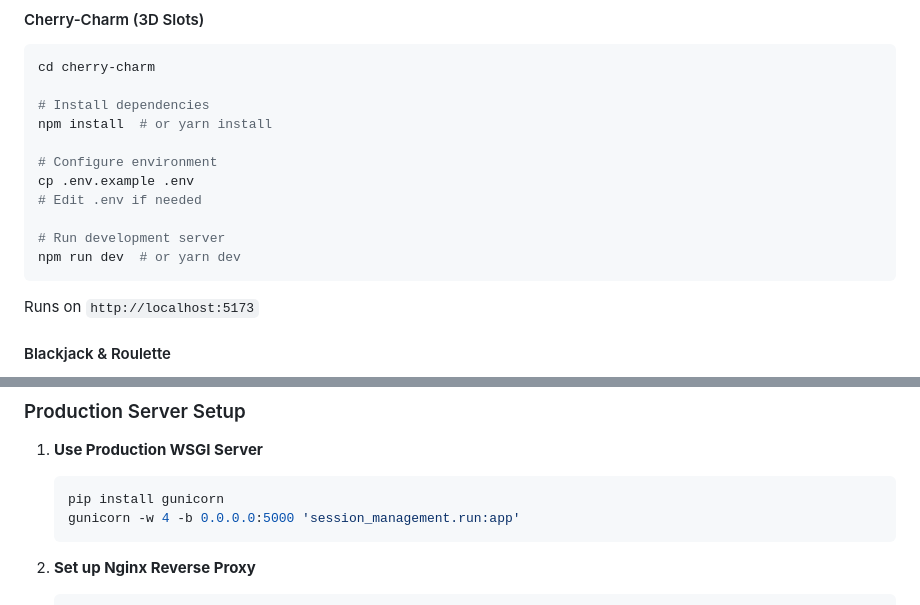
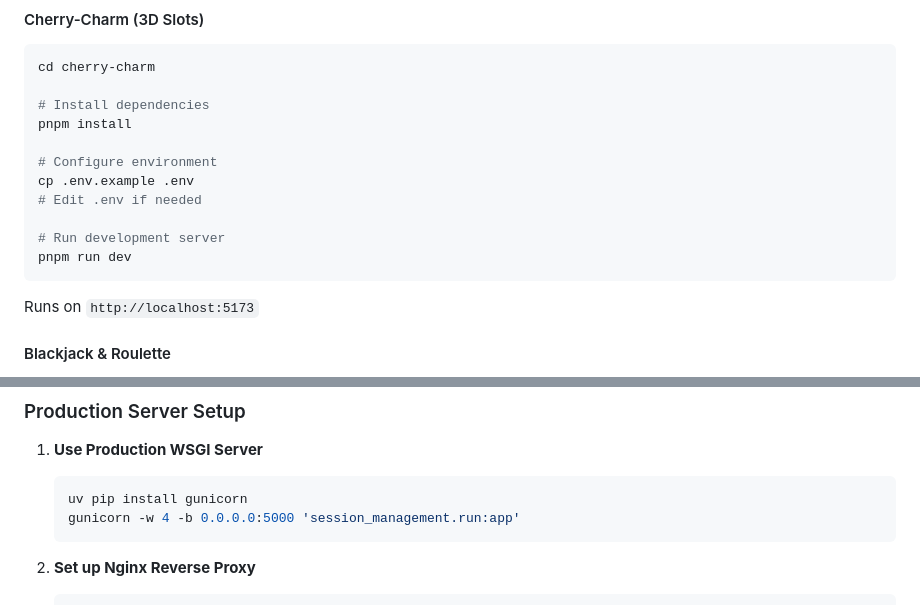
Before and after one commit to Jonathangadeaharder/ImperioCasino, a Markdown page: README.md, 2 parts joined by grey strips. Drawn GitHub-style.

````diff
--- a/README.md
+++ b/README.md
@@ -93,14 +89,14 @@ python migrate_passwords.py --verify
 cd cherry-charm
 
 # Install dependencies
-npm install  # or yarn install
+pnpm install
 
 # Configure environment
 cp .env.example .env
 # Edit .env if needed
 
 # Run development server
-npm run dev  # or yarn dev
+pnpm run dev
 ```
 
 Runs on `http://localhost:5173`
@@ -300,7 +293,7 @@ python run.py
 
 1. **Use Production WSGI Server**
    ```bash
-   pip install gunicorn
+   uv pip install gunicorn
    gunicorn -w 4 -b 0.0.0.0:5000 'session_management.run:app'
    ```
 
````
Also changed, not shown: other parts of README.md (+12 -19 lines), AGENTS.md (added, +31 -0 lines).
